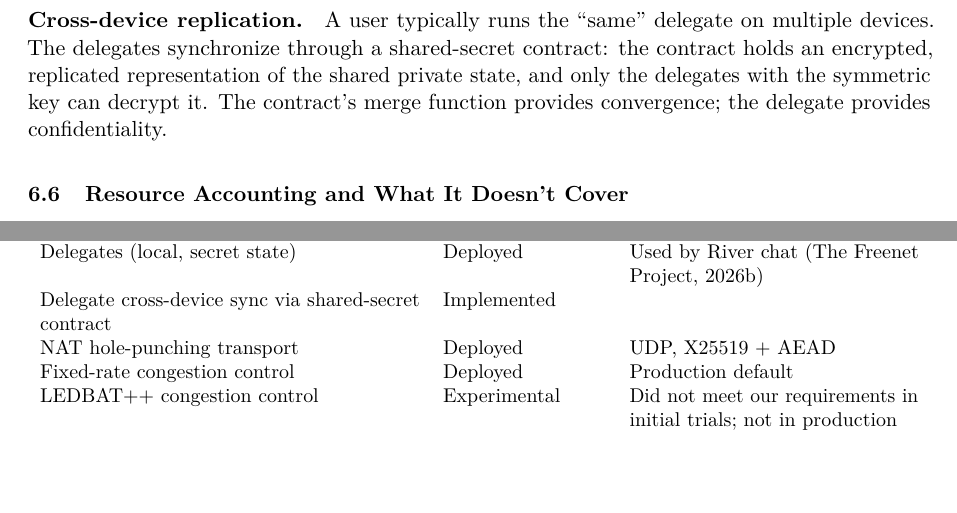
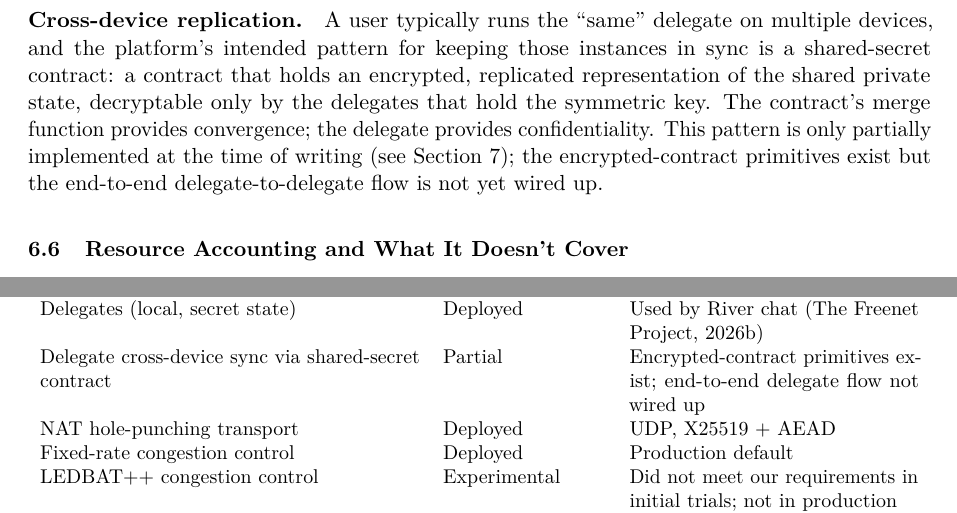
Before and after one commit to freenet/paper-1, a LaTeX paper (main.tex, which reads sections/06-trust.tex, sections/07-status.tex): two parts of pages 13 and 14 of 19, joined at a grey line, cut so that both start at the same text, the shorter picture padded with empty space. Compiled offline with pdfLaTeX.

Commit message:
Correct delegate cross-device sync status: Partial, not Implemented
User flagged that the end-to-end delegate-to-delegate replication via
shared-secret contracts is not fully wired up yet. §6.5 reframed as the
intended pattern with a note that it is partial. §7.2 status table row
updated from Implemented to Partial with a brief note.

```diff
--- a/sections/06-trust.tex
+++ b/sections/06-trust.tex
@@ -47,7 +47,7 @@ The trust boundary is therefore platform-enforced rather than conventional. Trad
 
 \paragraph{Worked example: signing without exporting a key.} A chat application's UI needs to send signed messages. Without delegates, it must hold the private key. With delegates, the UI sends a $(\textsf{sign}, \mathrm{payload})$ message to a key-manager delegate; the delegate verifies the sender, signs the payload, and returns the signature. The private key never crosses the boundary. A bug or compromise in the UI can produce unwanted signed payloads but cannot exfiltrate the key itself; the delegate is also free to apply rate limits or user confirmation prompts before signing.
 
-\paragraph{Cross-device replication.} A user typically runs the ``same'' delegate on multiple devices. The delegates synchronize through a shared-secret contract: the contract holds an encrypted, replicated representation of the shared private state, and only the delegates with the symmetric key can decrypt it. The contract's merge function provides convergence; the delegate provides confidentiality.
+\paragraph{Cross-device replication.} A user typically runs the ``same'' delegate on multiple devices, and the platform's intended pattern for keeping those instances in sync is a shared-secret contract: a contract that holds an encrypted, replicated representation of the shared private state, decryptable only by the delegates that hold the symmetric key. The contract's merge function provides convergence; the delegate provides confidentiality. This pattern is only partially implemented at the time of writing (see \cref{sec:status}); the encrypted-contract primitives exist but the end-to-end delegate-to-delegate flow is not yet wired up.
 
 \subsection{Resource Accounting and What It Doesn't Cover}
 
--- a/sections/07-status.tex
+++ b/sections/07-status.tex
@@ -31,7 +31,7 @@ Summary/delta synchronization & Deployed & Per-contract, application-defined \\
 Subscription trees with leases & Deployed & 8-min lease, 2-min renewal \\
 Contract WebAssembly execution & Deployed & Wasmtime, fuel + memory limits \\
 Delegates (local, secret state) & Deployed & Used by River chat \citep{river} \\
-Delegate cross-device sync via shared-secret contract & Implemented & \\
+Delegate cross-device sync via shared-secret contract & Partial & Encrypted-contract primitives exist; end-to-end delegate flow not wired up \\
 NAT hole-punching transport & Deployed & UDP, X25519 + AEAD \\
 Fixed-rate congestion control & Deployed & Production default \\
 LEDBAT++ congestion control & Experimental & Did not meet our requirements in initial trials; not in production \\
```
